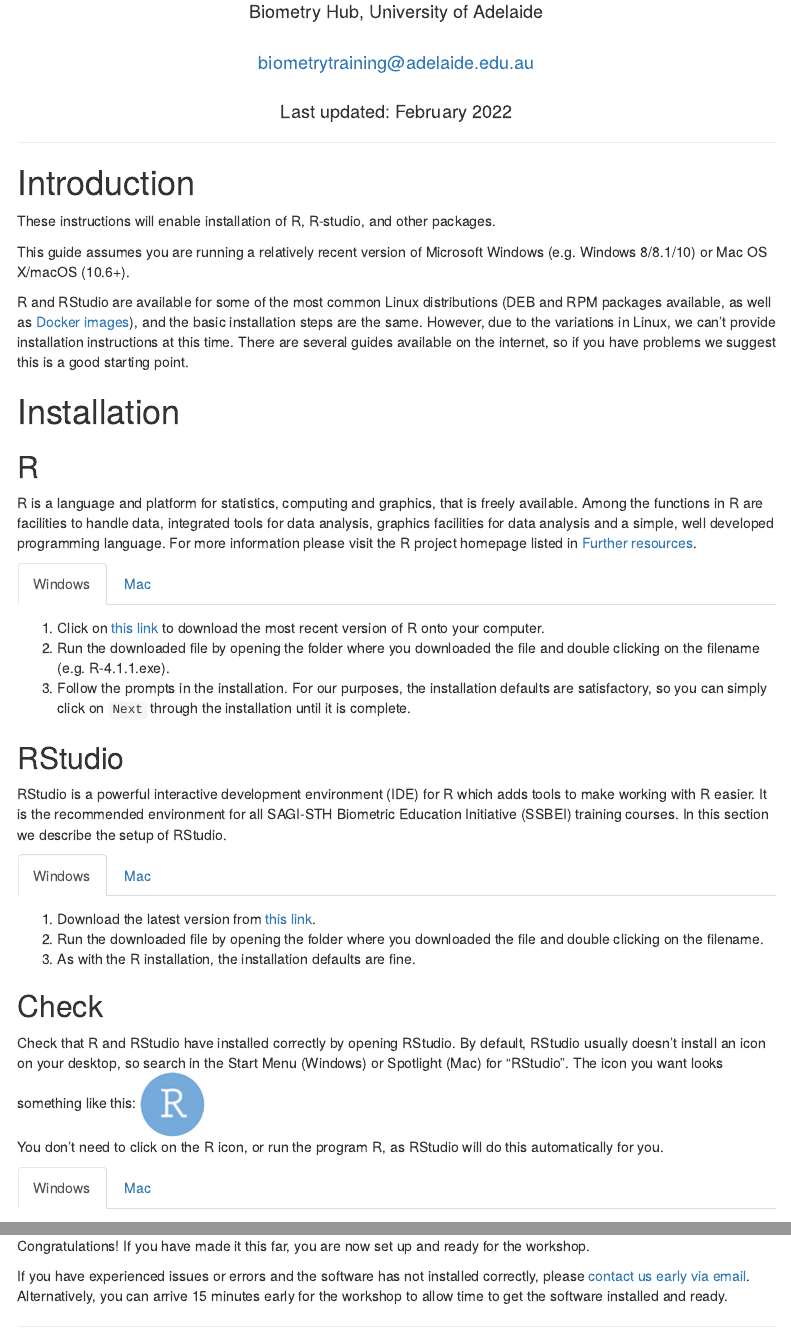
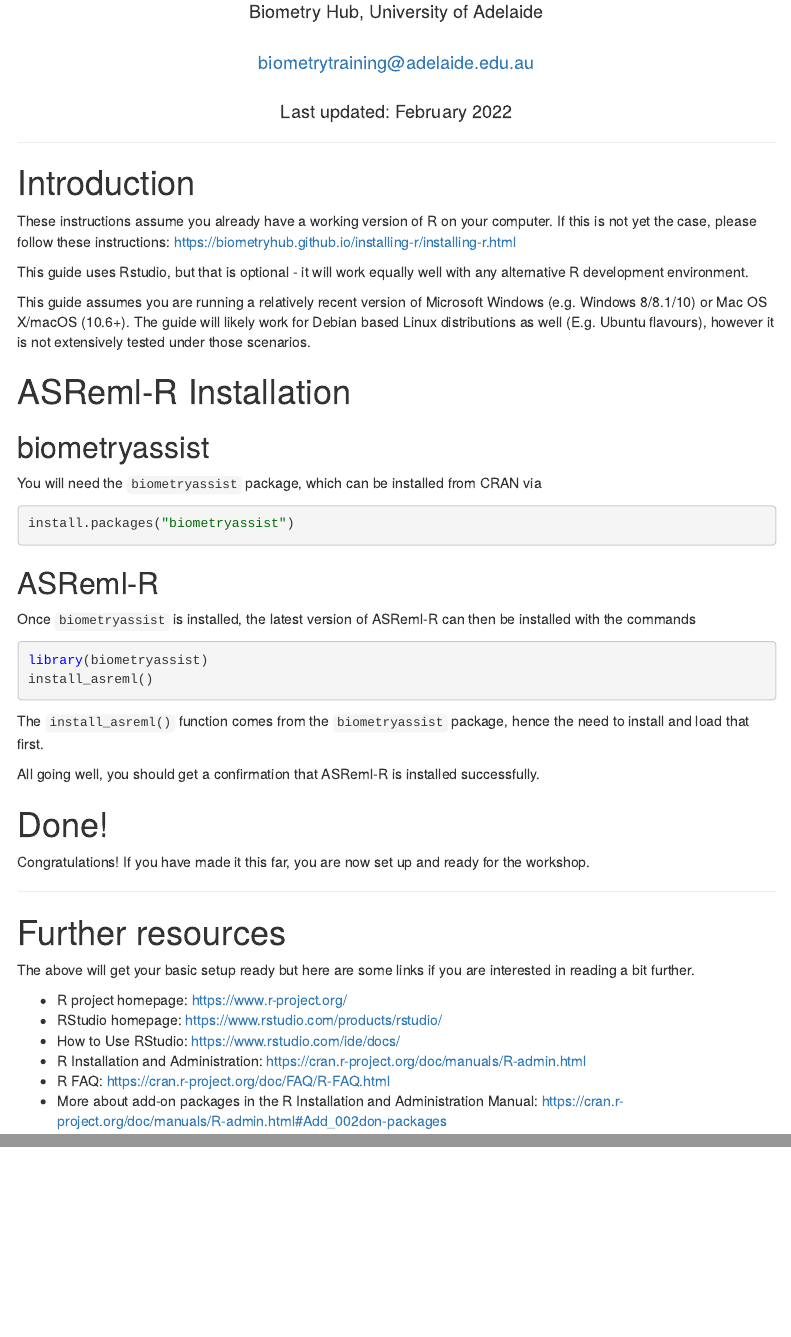
Before and after one commit to biometryhub/installing-r, an R Markdown document (installing-asreml.Rmd): the page in a window 1100 px wide, from 170 px down, and a second part further down, joined at a grey line. Rendered offline with R 4.5, knitr and Pandoc, with nearby package versions; menus at the side of the page are left out.

Commit message:
Updating installation instructions

````diff
--- a/installing-asreml.Rmd
+++ b/installing-asreml.Rmd
@@ -15,30 +16,37 @@
 linkcolor: blue
 urlcolor: blue
 params:
-    rlatest: "4.1.1"
+    rlatest: "4.1.2"
 ---
+
+```{r echo=FALSE}
+knitr::opts_chunk$set(eval = FALSE)
+```
 
 
 ---
 
 # Introduction
 
-These instructions will enable installation of R, R-studio, and other packages.
+These instructions assume you already have a working version of R on your computer. If this is not yet the case, please follow these instructions: https://biometryhub.github.io/installing-r/installing-r.html
 
-This guide assumes you are running a relatively recent version of Microsoft Windows (e.g. Windows 8/8.1/10) or Mac OS X/macOS (10.6+).
+This guide uses Rstudio, but that is optional - it will work equally well with any alternative R development environment.
 
-R and RStudio are available for some of the most common Linux distributions (DEB and RPM packages available, as well as [Docker images](https://hub.docker.com/u/rocker)), and the basic installation steps are the same. However, due to the variations in Linux, we can't provide installation instructions at this time. There are several guides available on the internet, so if you have problems we suggest this is a good starting point.
+This guide assumes you are running a relatively recent version of Microsoft Windows (e.g. Windows 8/8.1/10) or Mac OS X/macOS (10.6+). The guide will likely work for Debian based Linux distributions as well (E.g. Ubuntu flavours), however it is not extensively tested under those scenarios.
+
+# ASReml-R Installation
+
+## biometryassist
+
+You will need the `biometryassist` package, which can be installed from CRAN via
+
+```{r}
+install.packages("biometryassist")
+```
 
 
-# Installation
 
-## R {#R .tabset .tabset-fade}
-R is a language and platform for statistics, computing and graphics, that is freely available. Among the functions in R are facilities to handle data, integrated tools for data analysis, graphics facilities for data analysis and a simple, well developed programming language. For more information please visit the R project homepage listed in [Further resources](#Further).
+## ASReml-R
 
-### Windows
-1. Click on [this link](https://cran.rstudio.com/bin/windows/base/release.htm) to download the most recent version of R onto your computer.
-2. Run the downloaded file by opening the folder where you downloaded the file and double clicking on the filename (e.g. `r paste0("R-", params$rlatest, ".exe")`).
-3. Follow the prompts in the installation. For our purposes, the installation defaults are satisfactory, so you can simply click on `Next` through the installation until it is complete.
+Once `biometryassist` is installed, the latest version of ASReml-R can then be installed with the commands
 
-### Mac
-1. Follow [this link](https://cran.rstudio.com/bin/macosx/) and download the most recent version of R for your version of macOS onto your computer.
@@ -48,21 +53,8 @@
-2. Run the downloaded file by opening the folder where you downloaded the file and double clicking on the filename (e.g. `r paste0("R-", eval(params$rlatest))`).
-3. Follow the prompts in the installation. For our purposes, the installation defaults are satisfactory, so you can simply click on `Next` through the installation until it is complete.
+```{r}
+library(biometryassist)
+install_asreml()
+```
 
+The `install_asreml()` function comes from the `biometryassist` package, hence the need to install and load that first.
 
-## RStudio {#RStudio .tabset .tabset-fade}
-RStudio is a powerful interactive development environment (IDE) for R which adds tools to make working with R easier. It is the recommended environment for all SAGI-STH Biometric Education Initiative (SSBEI) training courses. In this section we describe the setup of RStudio.
-
-### Windows
-1. Download the latest version from [this link](https://www.rstudio.com/products/rstudio/download/#download).
-2. Run the downloaded file by opening the folder where you downloaded the file and double clicking on the filename.
-3. As with the R installation, the installation defaults are fine.
-
-### Mac
-1. Download the latest version from [this link](http://rstudio.org/download/latest/stable/desktop/mac/RStudio-latest.dmg).
-2. Run the downloaded file by opening the folder where you downloaded the file and double clicking on the filename.
-3. As with the R installation, the installation defaults are fine.
-
-
-## Check {#Check .tabset .tabset-fade}
-Check that R and RStudio have installed correctly by opening RStudio. By default, RStudio usually doesn't install an icon on your desktop, so search in the Start Menu (Windows) or Spotlight (Mac) for "RStudio". The icon you want looks something like this: ![RStudio Desktop Shortcut](Images/Installing_R/Desktop_Shortcut.PNG)
-You don't need to click on the R icon, or run the program R, as RStudio will do this automatically for you.
+All going well, you should get a confirmation that ASReml-R is installed successfully.
@@ -99,7 +62,6 @@
 # Done!
 Congratulations! If you have made it this far, you are now set up and ready for the workshop.
 
-If you have experienced issues or errors and the software has not installed correctly, please [contact us early via email](mailto:biometrytraining@adelaide.edu.au). Alternatively, you can arrive 15 minutes early for the workshop to allow time to get the software installed and ready.
 
 ---
 
````
Also changed, not shown: installing-r.Rmd (+19 -13 lines), Images/Installing_R/R_studio_installing_packages.png, installing-asreml.html, installing-asreml.md, installing-r.html, installing-r.md, installing-r.pdf, installing-asreml.Rmd (33 more changed lines).
